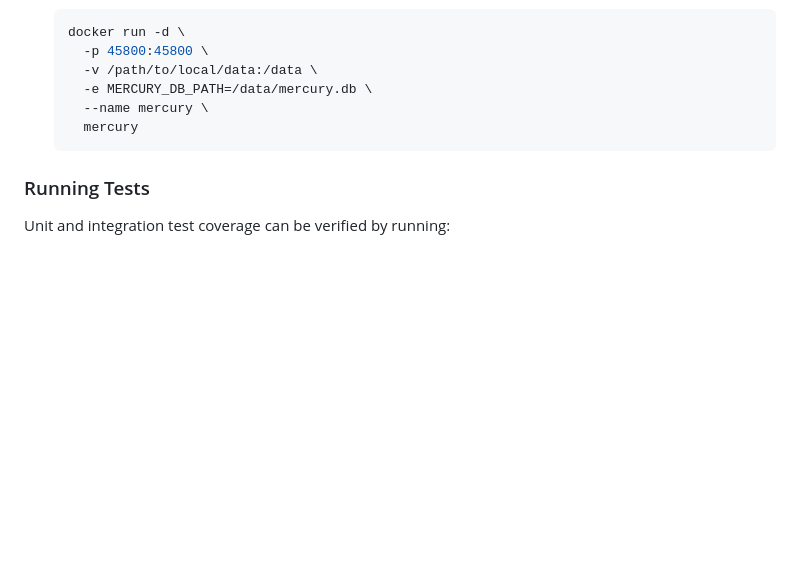
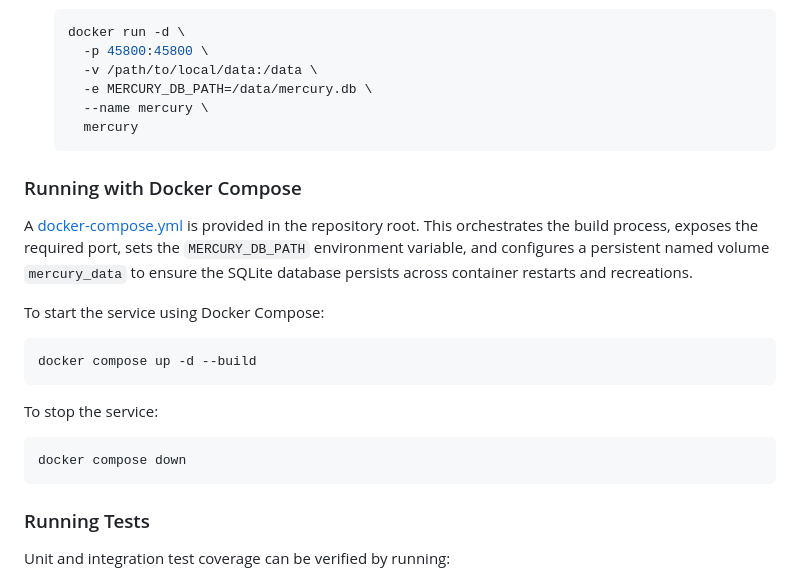
Before and after one commit to beecorrea/mercury, a Markdown page: README.md, the part around the change. GitHub-like rendering; blank space fills up the shorter version.

````diff
--- a/README.md
+++ b/README.md
@@ -197,6 +197,20 @@ You can build and run the application in a secure, minimal container. To persist
      mercury
    ```
 
+### Running with Docker Compose
+
+A [docker-compose.yml](file:///Users/bianca/projects/mercury/docker-compose.yml) is provided in the repository root. This orchestrates the build process, exposes the required port, sets the `MERCURY_DB_PATH` environment variable, and configures a persistent named volume `mercury_data` to ensure the SQLite database persists across container restarts and recreations.
+
+To start the service using Docker Compose:
+```bash
+docker compose up -d --build
+```
+
+To stop the service:
+```bash
+docker compose down
+```
+
 ### Running Tests
 Unit and integration test coverage can be verified by running:
 ```bash
````
